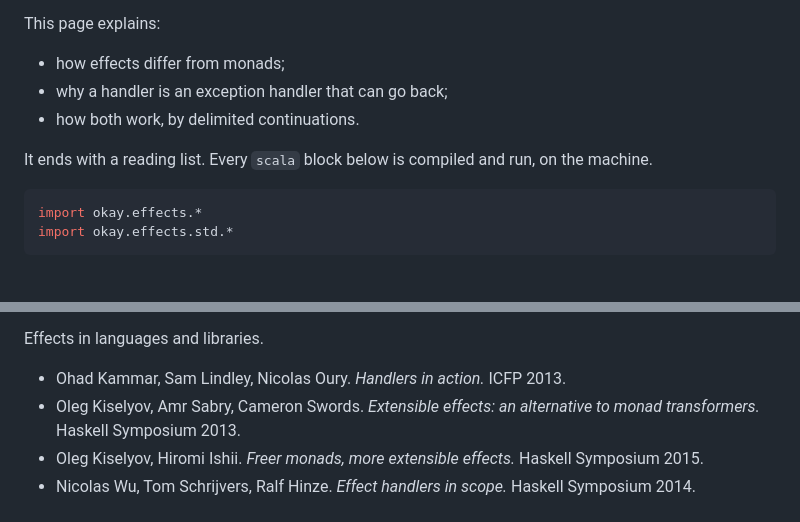
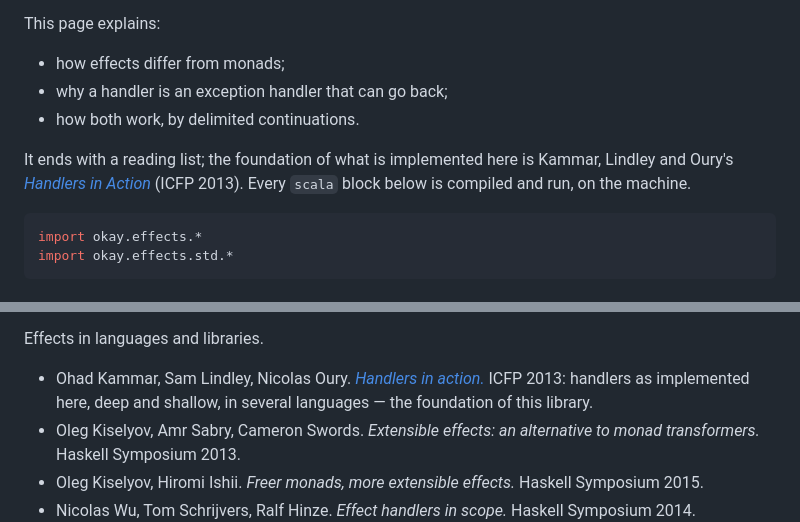
Before and after one commit to okay-effects/okay-simple, a Markdown page: docs/algebraic-effects.md, 2 parts joined by grey strips. GitHub-like rendering.

Commit message:
docs: Handlers in Action (Kammar, Lindley, Oury, ICFP 2013) linked, the foundation

````diff
--- a/docs/algebraic-effects.md
+++ b/docs/algebraic-effects.md
@@ -11,7 +11,9 @@ This page explains:
 - why a handler is an exception handler that can go back;
 - how both work, by delimited continuations.
 
-It ends with a reading list. Every `scala` block below is compiled and run, on the machine.
+It ends with a reading list; the foundation of what is implemented here is Kammar, Lindley and Oury's
+[*Handlers in Action*](https://denotational.co.uk/publications/kammar-lindley-oury-handlers-in-action.pdf) (ICFP 2013).
+Every `scala` block below is compiled and run, on the machine.
 
 ```scala
 import okay.effects.*
@@ -231,7 +233,8 @@ Algebraic effects and their handlers.
 
 Effects in languages and libraries.
 
-- Ohad Kammar, Sam Lindley, Nicolas Oury. *Handlers in action.* ICFP 2013.
+- Ohad Kammar, Sam Lindley, Nicolas Oury. [*Handlers in action.*](https://denotational.co.uk/publications/kammar-lindley-oury-handlers-in-action.pdf) ICFP 2013: handlers as
+  implemented here, deep and shallow, in several languages — the foundation of this library.
 - Oleg Kiselyov, Amr Sabry, Cameron Swords. *Extensible effects: an alternative to monad transformers.* Haskell
   Symposium 2013.
 - Oleg Kiselyov, Hiromi Ishii. *Freer monads, more extensible effects.* Haskell Symposium 2015.
````
